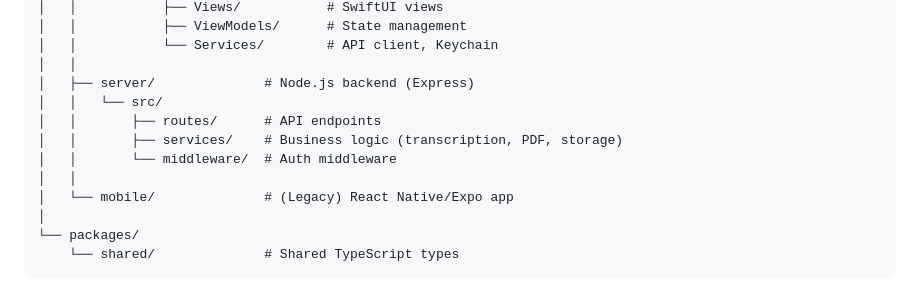
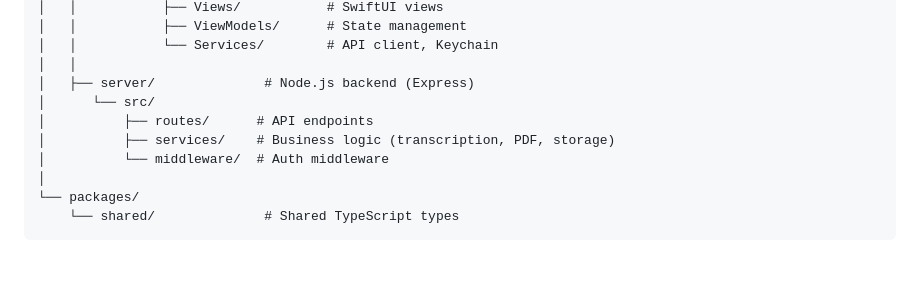
Before and after one commit to Xisisrefliel/skribly, a Markdown page: README.md, the part around the change. GitHub-like rendering; blank space fills up the shorter version.

```diff
--- a/README.md
+++ b/README.md
@@ -26,12 +26,10 @@ This is a monorepo containing:
 │   │           └── Services/        # API client, Keychain
 │   │
 │   ├── server/              # Node.js backend (Express)
-│   │   └── src/
-│   │       ├── routes/      # API endpoints
-│   │       ├── services/    # Business logic (transcription, PDF, storage)
-│   │       └── middleware/  # Auth middleware
-│   │
-│   └── mobile/              # (Legacy) React Native/Expo app
+│      └── src/
+│          ├── routes/      # API endpoints
+│          ├── services/    # Business logic (transcription, PDF, storage)
+│          └── middleware/  # Auth middleware
 │
 └── packages/
     └── shared/              # Shared TypeScript types
```
